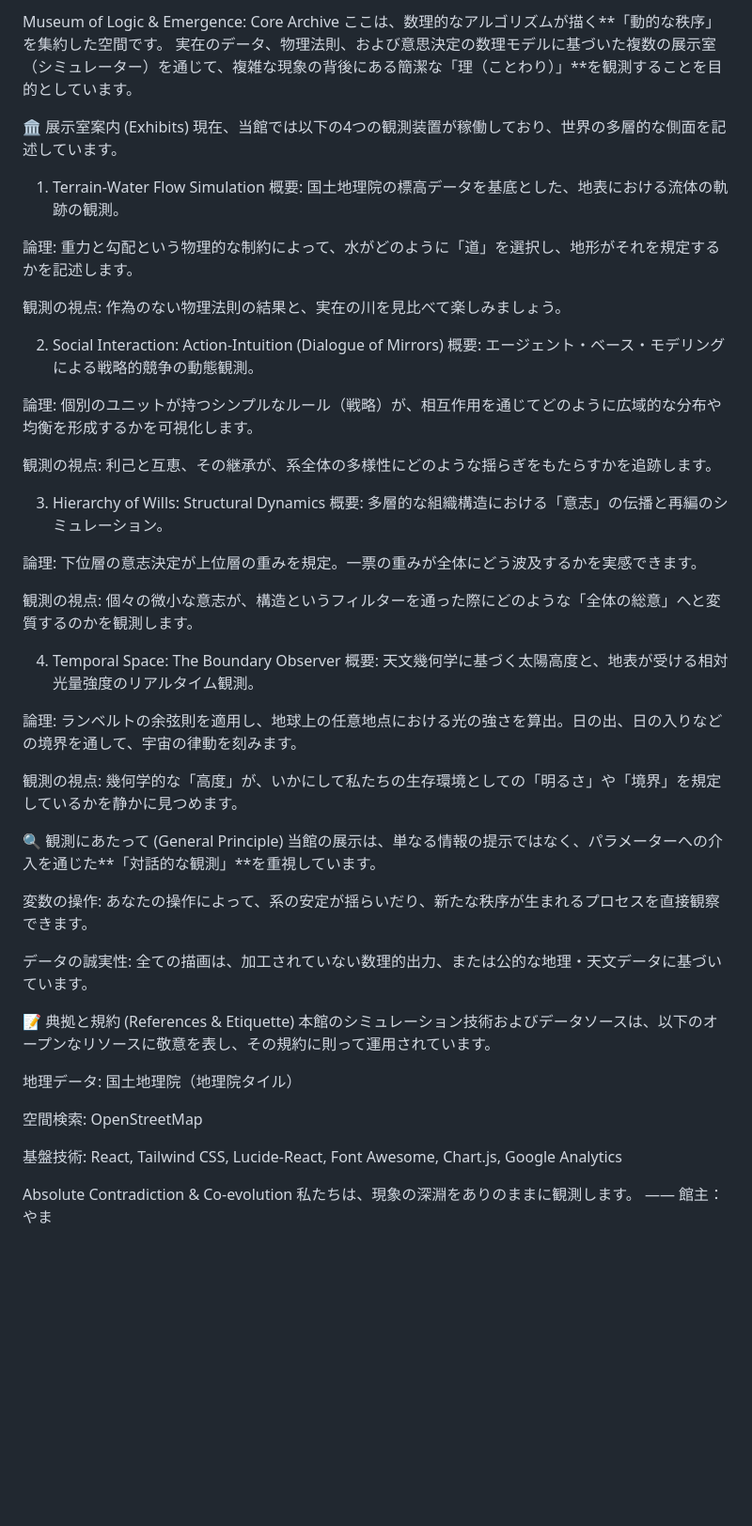
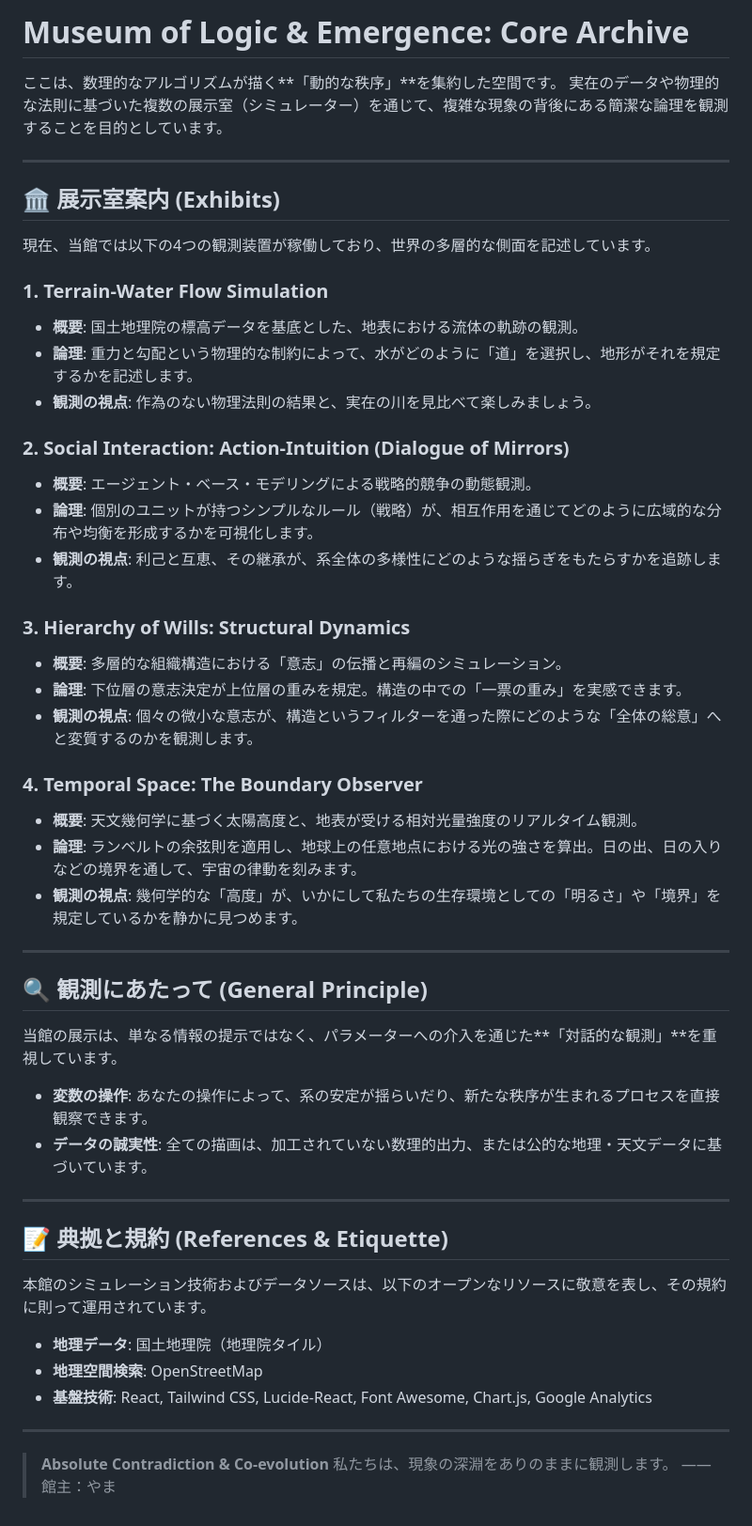
Before and after one commit to edge-of-chaos/museum, a Markdown page: museum/README.md, the part around the change. Shown at 94% size. Drawn GitHub-style; blank space fills up the shorter version.

```diff
--- a/museum/README.md
+++ b/museum/README.md
@@ -1,51 +1,55 @@
-Museum of Logic & Emergence: Core Archive
-ここは、数理的なアルゴリズムが描く**「動的な秩序」を集約した空間です。 実在のデータ、物理法則、および意思決定の数理モデルに基づいた複数の展示室（シミュレーター）を通じて、複雑な現象の背後にある簡潔な「理（ことわり）」**を観測することを目的としています。
+# Museum of Logic & Emergence: Core Archive
 
-🏛 展示室案内 (Exhibits)
+ここは、数理的なアルゴリズムが描く**「動的な秩序」**を集約した空間です。
+実在のデータや物理的な法則に基づいた複数の展示室（シミュレーター）を通じて、複雑な現象の背後にある簡潔な論理を観測することを目的としています。
+
+---
+
+## 🏛 展示室案内 (Exhibits)
+
 現在、当館では以下の4つの観測装置が稼働しており、世界の多層的な側面を記述しています。
 
-1. Terrain-Water Flow Simulation
-概要: 国土地理院の標高データを基底とした、地表における流体の軌跡の観測。
+### 1. Terrain-Water Flow Simulation
+* **概要**: 国土地理院の標高データを基底とした、地表における流体の軌跡の観測。
+* **論理**: 重力と勾配という物理的な制約によって、水がどのように「道」を選択し、地形がそれを規定するかを記述します。
+* **観測の視点**: 作為のない物理法則の結果と、実在の川を見比べて楽しみましょう。
 
-論理: 重力と勾配という物理的な制約によって、水がどのように「道」を選択し、地形がそれを規定するかを記述します。
+### 2. Social Interaction: Action-Intuition (Dialogue of Mirrors)
+* **概要**: エージェント・ベース・モデリングによる戦略的競争の動態観測。
+* **論理**: 個別のユニットが持つシンプルなルール（戦略）が、相互作用を通じてどのように広域的な分布や均衡を形成するかを可視化します。
+* **観測の視点**: 利己と互恵、その継承が、系全体の多様性にどのような揺らぎをもたらすかを追跡します。
 
-観測の視点: 作為のない物理法則の結果と、実在の川を見比べて楽しみましょう。
+### 3. Hierarchy of Wills: Structural Dynamics
+* **概要**: 多層的な組織構造における「意志」の伝播と再編のシミュレーション。
+* **論理**: 下位層の意志決定が上位層の重みを規定。構造の中での「一票の重み」を実感できます。
+* **観測の視点**: 個々の微小な意志が、構造というフィルターを通った際にどのような「全体の総意」へと変質するのかを観測します。
 
-2. Social Interaction: Action-Intuition (Dialogue of Mirrors)
-概要: エージェント・ベース・モデリングによる戦略的競争の動態観測。
+### 4. Temporal Space: The Boundary Observer
+* **概要**: 天文幾何学に基づく太陽高度と、地表が受ける相対光量強度のリアルタイム観測。
+* **論理**: ランベルトの余弦則を適用し、地球上の任意地点における光の強さを算出。日の出、日の入りなどの境界を通して、宇宙の律動を刻みます。
+* **観測の視点**: 幾何学的な「高度」が、いかにして私たちの生存環境としての「明るさ」や「境界」を規定しているかを静かに見つめます。
 
-論理: 個別のユニットが持つシンプルなルール（戦略）が、相互作用を通じてどのように広域的な分布や均衡を形成するかを可視化します。
+---
 
-観測の視点: 利己と互恵、その継承が、系全体の多様性にどのような揺らぎをもたらすかを追跡します。
+## 🔍 観測にあたって (General Principle)
 
-3. Hierarchy of Wills: Structural Dynamics
-概要: 多層的な組織構造における「意志」の伝播と再編のシミュレーション。
-
-論理: 下位層の意志決定が上位層の重みを規定。一票の重みが全体にどう波及するかを実感できます。
-
-観測の視点: 個々の微小な意志が、構造というフィルターを通った際にどのような「全体の総意」へと変質するのかを観測します。
-
-4. Temporal Space: The Boundary Observer
-概要: 天文幾何学に基づく太陽高度と、地表が受ける相対光量強度のリアルタイム観測。
-
-論理: ランベルトの余弦則を適用し、地球上の任意地点における光の強さを算出。日の出、日の入りなどの境界を通して、宇宙の律動を刻みます。
-
-観測の視点: 幾何学的な「高度」が、いかにして私たちの生存環境としての「明るさ」や「境界」を規定しているかを静かに見つめます。
-
-🔍 観測にあたって (General Principle)
 当館の展示は、単なる情報の提示ではなく、パラメーターへの介入を通じた**「対話的な観測」**を重視しています。
 
-変数の操作: あなたの操作によって、系の安定が揺らいだり、新たな秩序が生まれるプロセスを直接観察できます。
+* **変数の操作**: あなたの操作によって、系の安定が揺らいだり、新たな秩序が生まれるプロセスを直接観察できます。
+* **データの誠実性**: 全ての描画は、加工されていない数理的出力、または公的な地理・天文データに基づいています。
 
-データの誠実性: 全ての描画は、加工されていない数理的出力、または公的な地理・天文データに基づいています。
+---
 
-📝 典拠と規約 (References & Etiquette)
+## 📝 典拠と規約 (References & Etiquette)
+
 本館のシミュレーション技術およびデータソースは、以下のオープンなリソースに敬意を表し、その規約に則って運用されています。
 
-地理データ: 国土地理院（地理院タイル）
+* **地理データ**: 国土地理院（地理院タイル）
+* **地理空間検索**: OpenStreetMap
+* **基盤技術**: React, Tailwind CSS, Lucide-React, Font Awesome, Chart.js, Google Analytics
 
-空間検索: OpenStreetMap
+---
 
-基盤技術: React, Tailwind CSS, Lucide-React, Font Awesome, Chart.js, Google Analytics
-
-Absolute Contradiction & Co-evolution 私たちは、現象の深淵をありのままに観測します。 ―― 館主：やま
+> **Absolute Contradiction & Co-evolution**
+> 私たちは、現象の深淵をありのままに観測します。
+> ―― 館主：やま
```
